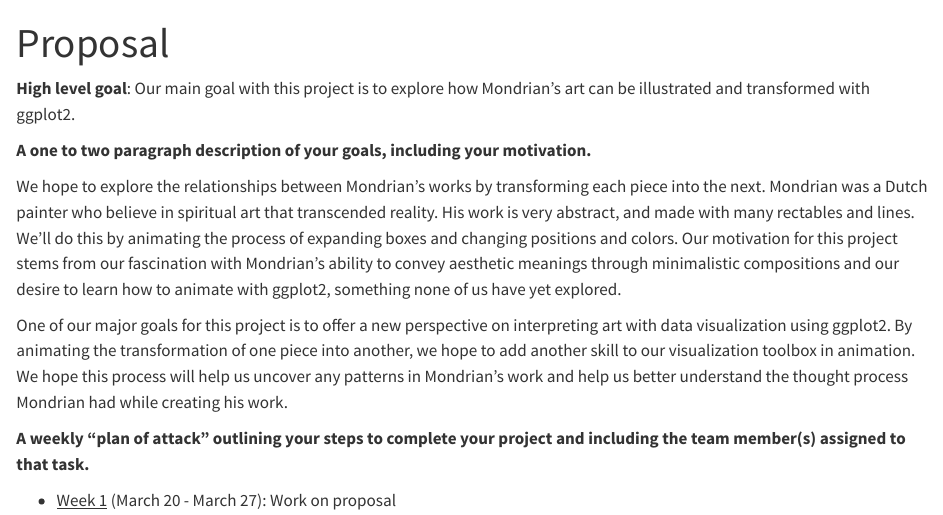
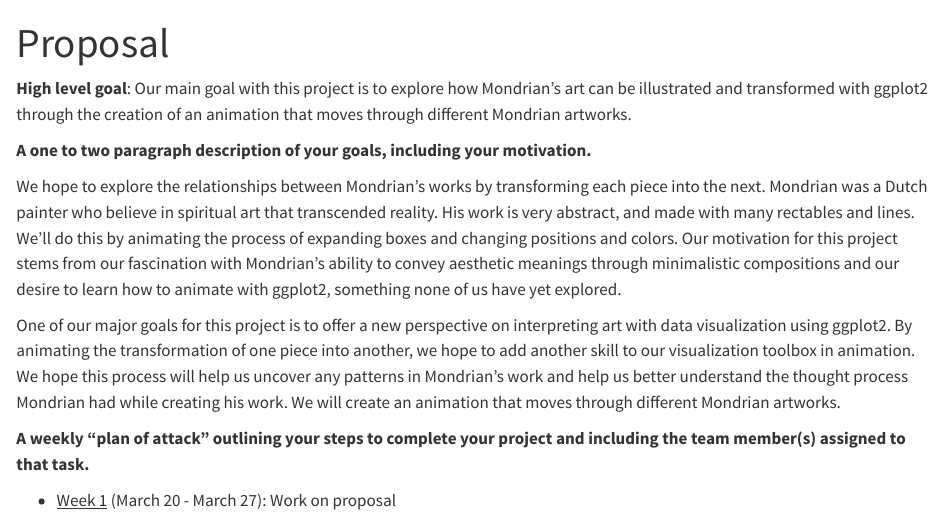
Before and after one commit to tossinramen/animating-mondrian-art-inR, a Quarto document (proposal.qmd): the page in a window 1100 px wide, from its top. Rendered offline with R 4.5, knitr and Pandoc in place of Quarto, with nearby package versions.

Commit message:
Clarified final product in project description, fixes #6

```diff
--- a/proposal.qmd
+++ b/proposal.qmd
@@ -4,13 +4,13 @@
 editor: visual
 ---
 
-**High level goal**: Our main goal with this project is to explore how Mondrian’s art can be illustrated and transformed with ggplot2.
+**High level goal**: Our main goal with this project is to explore how Mondrian’s art can be illustrated and transformed with ggplot2 through the creation of an animation that moves through different Mondrian artworks.
 
 **A one to two paragraph description of your goals, including your motivation.**
 
 We hope to explore the relationships between Mondrian's works by transforming each piece into the next. Mondrian was a Dutch painter who believe in spiritual art that transcended reality. His work is very abstract, and made with many rectables and lines. We’ll do this by animating the process of expanding boxes and changing positions and colors. Our motivation for this project stems from our fascination with Mondrian's ability to convey aesthetic meanings through minimalistic compositions and our desire to learn how to animate with ggplot2, something none of us have yet explored.
 
-One of our major goals for this project is to offer a new perspective on interpreting art with data visualization using ggplot2. By animating the transformation of one piece into another, we hope to add another skill to our visualization toolbox in animation. We hope this process will help us uncover any patterns in Mondrian's work and help us better understand the thought process Mondrian had while creating his work.
+One of our major goals for this project is to offer a new perspective on interpreting art with data visualization using ggplot2. By animating the transformation of one piece into another, we hope to add another skill to our visualization toolbox in animation. We hope this process will help us uncover any patterns in Mondrian's work and help us better understand the thought process Mondrian had while creating his work. We will create an animation that moves through different Mondrian artworks.
 
 **A weekly “plan of attack” outlining your steps to complete your project and including the team member(s) assigned to that task.**
 
```
Also changed, not shown: README.md.
